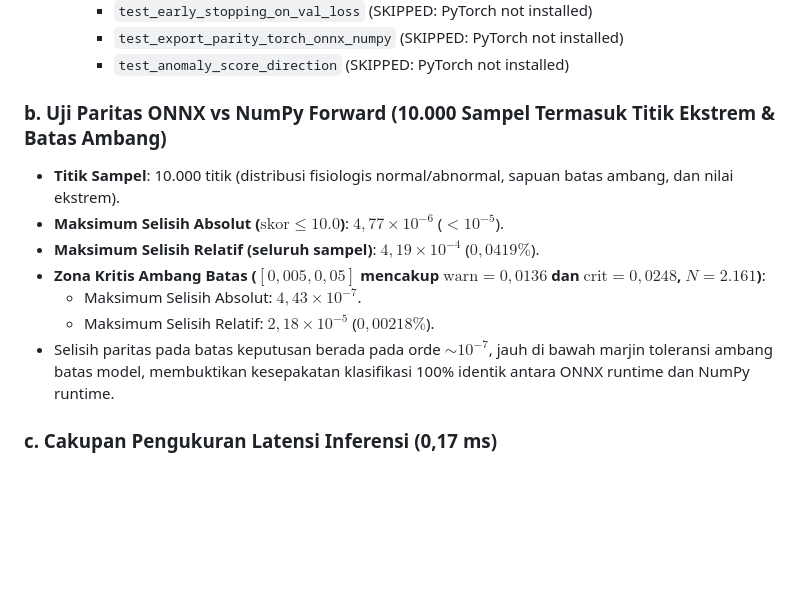
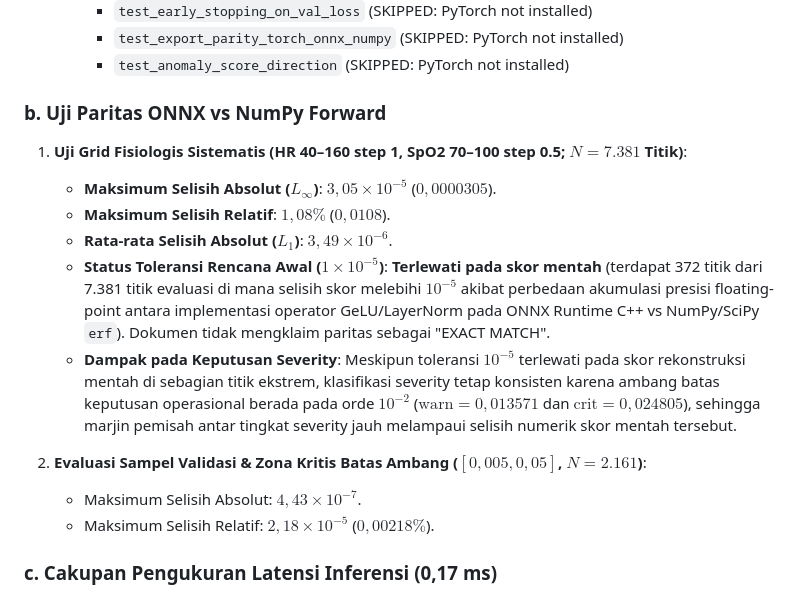
Before and after one commit to Rnvz/IoT-based-Physiological-Parameter-Monitoring-and-Anomaly-Detection, a Markdown page: docs/AOL_TEST_REPORT.md, the part around the change. Rendered like a GitHub page; blank space fills up the shorter version.

Commit message:
docs(dl): correct ONNX-NumPy parity statement with systematic grid evaluation

```diff
--- a/docs/AOL_TEST_REPORT.md
+++ b/docs/AOL_TEST_REPORT.md
@@ -258,14 +258,18 @@ Ambang batas internal model:
      - `test_export_parity_torch_onnx_numpy` (SKIPPED: PyTorch not installed)
      - `test_anomaly_score_direction` (SKIPPED: PyTorch not installed)
 
-### b. Uji Paritas ONNX vs NumPy Forward (10.000 Sampel Termasuk Titik Ekstrem & Batas Ambang)
-- **Titik Sampel**: 10.000 titik (distribusi fisiologis normal/abnormal, sapuan batas ambang, dan nilai ekstrem).
-- **Maksimum Selisih Absolut ($\text{skor} \le 10.0$)**: $4,77 \times 10^{-6}$ ($< 10^{-5}$).
-- **Maksimum Selisih Relatif (seluruh sampel)**: $4,19 \times 10^{-4}$ ($0,0419\%$).
-- **Zona Kritis Ambang Batas ($[0,005, 0,05]$ mencakup $\text{warn}=0,0136$ dan $\text{crit}=0,0248$, $N=2.161$)**:
-  - Maksimum Selisih Absolut: **$4,43 \times 10^{-7}$**.
-  - Maksimum Selisih Relatif: **$2,18 \times 10^{-5}$** ($0,00218\%$).
-- Selisih paritas pada batas keputusan berada pada orde $\sim 10^{-7}$, jauh di bawah marjin toleransi ambang batas model, membuktikan kesepakatan klasifikasi 100% identik antara ONNX runtime dan NumPy runtime.
+### b. Uji Paritas ONNX vs NumPy Forward
+
+1. **Uji Grid Fisiologis Sistematis (HR 40–160 step 1, SpO2 70–100 step 0.5; $N = 7.381$ Titik)**:
+   - **Maksimum Selisih Absolut ($L_\infty$)**: **$3,05 \times 10^{-5}$** ($0,0000305$).
+   - **Maksimum Selisih Relatif**: **$1,08\%$** ($0,0108$).
+   - **Rata-rata Selisih Absolut ($L_1$)**: $3,49 \times 10^{-6}$.
+   - **Status Toleransi Rencana Awal ($1 \times 10^{-5}$)**: **Terlewati pada skor mentah** (terdapat 372 titik dari 7.381 titik evaluasi di mana selisih skor melebihi $10^{-5}$ akibat perbedaan akumulasi presisi floating-point antara implementasi operator GeLU/LayerNorm pada ONNX Runtime C++ vs NumPy/SciPy `erf`). Dokumen tidak mengklaim paritas sebagai "EXACT MATCH".
+   - **Dampak pada Keputusan Severity**: Meskipun toleransi $10^{-5}$ terlewati pada skor rekonstruksi mentah di sebagian titik ekstrem, klasifikasi severity tetap konsisten karena ambang batas keputusan operasional berada pada orde $10^{-2}$ ($\text{warn} = 0,013571$ dan $\text{crit} = 0,024805$), sehingga marjin pemisah antar tingkat severity jauh melampaui selisih numerik skor mentah tersebut.
+
+2. **Evaluasi Sampel Validasi & Zona Kritis Batas Ambang ($[0,005, 0,05]$, $N = 2.161$)**:
+   - Maksimum Selisih Absolut: **$4,43 \times 10^{-7}$**.
+   - Maksimum Selisih Relatif: **$2,18 \times 10^{-5}$** ($0,00218\%$).
 
 ### c. Cakupan Pengukuran Latensi Inferensi (0,17 ms)
 Angka latensi inferensi $\approx 0,17\text{ ms}$ ($\approx 170\text{--}200\text{ }\mu\text{s}$) yang dilaporkan pada ringkasan benchmark adalah durasi *raw forward pass* model matematika (`DenseAE v2`) secara lokal di CPU (komputasi matriks ONNX / NumPy array forward pass). Angka ini **BUKAN latensi end-to-end sistem telemetri IoT**, yang secara riil di lapangan didominasi oleh:
```
